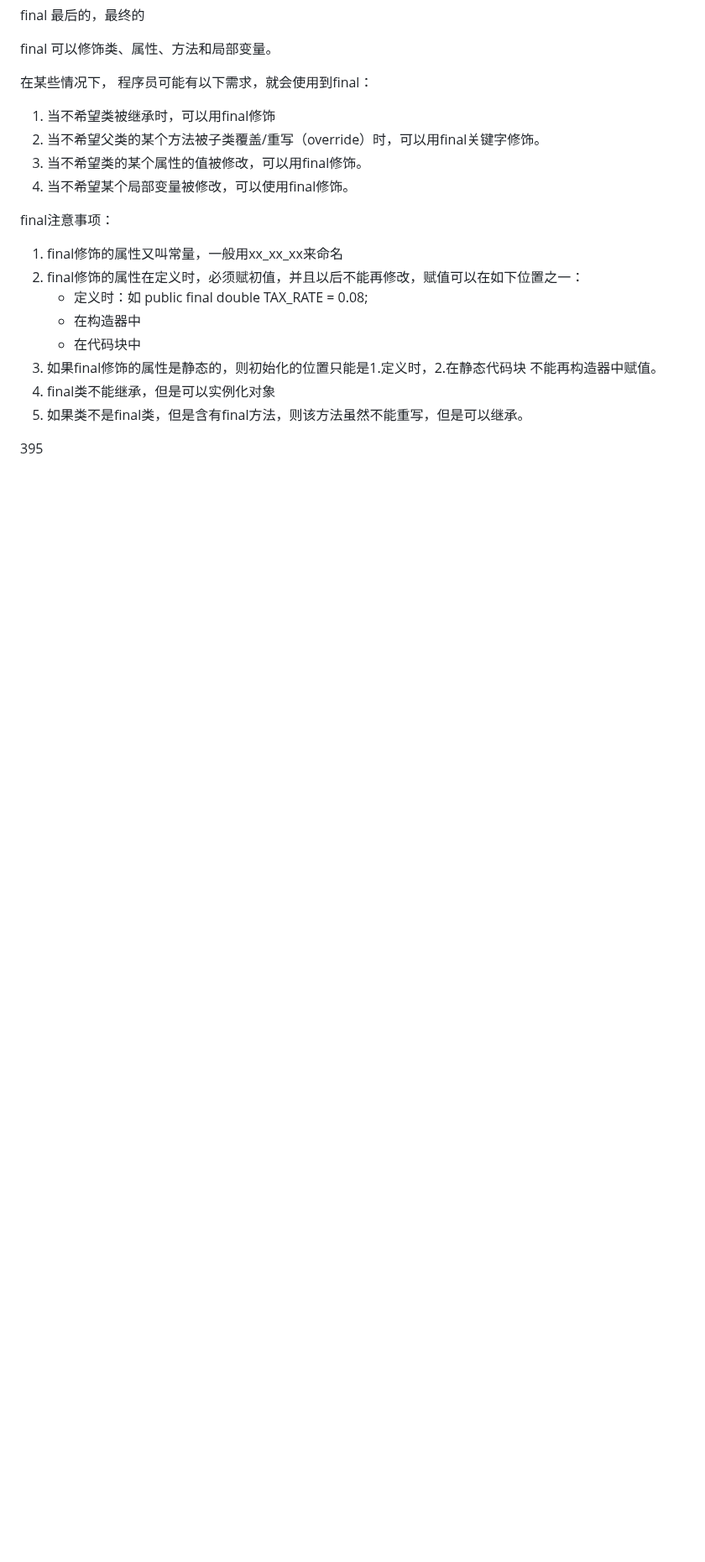
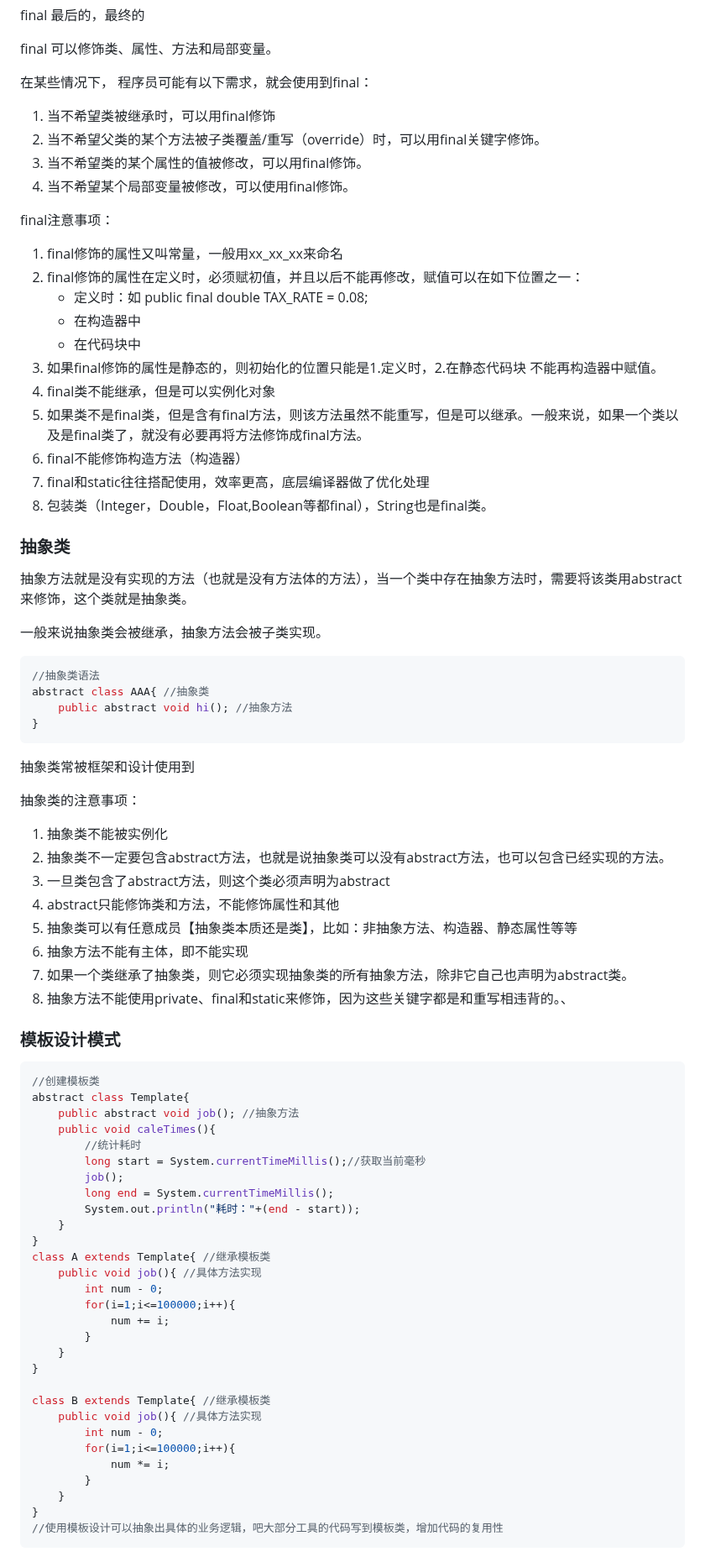
Before and after one commit to ljuyx010/gitDemo, a Markdown page: JAVA学习笔记.md, the part around one of its changes. Shown at 84% size. GitHub-like rendering; blank space fills up the shorter version.

````diff
--- a/JAVA学习笔记.md
+++ b/JAVA学习笔记.md
@@ -1773,6 +1773,70 @@ final注意事项：
    - 在代码块中
 3. 如果final修饰的属性是静态的，则初始化的位置只能是1.定义时，2.在静态代码块 不能再构造器中赋值。
 4. final类不能继承，但是可以实例化对象
-5. 如果类不是final类，但是含有final方法，则该方法虽然不能重写，但是可以继承。
-
-395
+5. 如果类不是final类，但是含有final方法，则该方法虽然不能重写，但是可以继承。一般来说，如果一个类以及是final类了，就没有必要再将方法修饰成final方法。
+6. final不能修饰构造方法（构造器）
+7. final和static往往搭配使用，效率更高，底层编译器做了优化处理
+8. 包装类（Integer，Double，Float,Boolean等都final），String也是final类。
+
+### 抽象类
+
+抽象方法就是没有实现的方法（也就是没有方法体的方法），当一个类中存在抽象方法时，需要将该类用abstract来修饰，这个类就是抽象类。
+
+一般来说抽象类会被继承，抽象方法会被子类实现。
+
+```java
+//抽象类语法
+abstract class AAA{ //抽象类
+    public abstract void hi(); //抽象方法
+}
+```
+
+
+
+抽象类常被框架和设计使用到
+
+抽象类的注意事项：
+
+1. 抽象类不能被实例化
+2. 抽象类不一定要包含abstract方法，也就是说抽象类可以没有abstract方法，也可以包含已经实现的方法。
+3. 一旦类包含了abstract方法，则这个类必须声明为abstract
+4. abstract只能修饰类和方法，不能修饰属性和其他
+5. 抽象类可以有任意成员【抽象类本质还是类】，比如：非抽象方法、构造器、静态属性等等
+6. 抽象方法不能有主体，即不能实现
+7. 如果一个类继承了抽象类，则它必须实现抽象类的所有抽象方法，除非它自己也声明为abstract类。
+8. 抽象方法不能使用private、final和static来修饰，因为这些关键字都是和重写相违背的。、
+
+### 模板设计模式
+
+```java
+//创建模板类
+abstract class Template{
+    public abstract void job(); //抽象方法
+    public void caleTimes(){
+        //统计耗时
+        long start = System.currentTimeMillis();//获取当前毫秒
+        job();
+        long end = System.currentTimeMillis();
+        System.out.println("耗时："+(end - start));
+    }
+}
+class A extends Template{ //继承模板类
+    public void job(){ //具体方法实现
+        int num - 0;
+        for(i=1;i<=100000;i++){
+            num += i;
+        }
+    }
+}
+
+class B extends Template{ //继承模板类
+    public void job(){ //具体方法实现
+        int num - 0;
+        for(i=1;i<=100000;i++){
+            num *= i;
+        }
+    }
+}
+//使用模板设计可以抽象出具体的业务逻辑，吧大部分工具的代码写到模板类，增加代码的复用性
+```
+
````
Also changed, not shown: other parts of JAVA学习笔记.md (+78 -6 lines).
